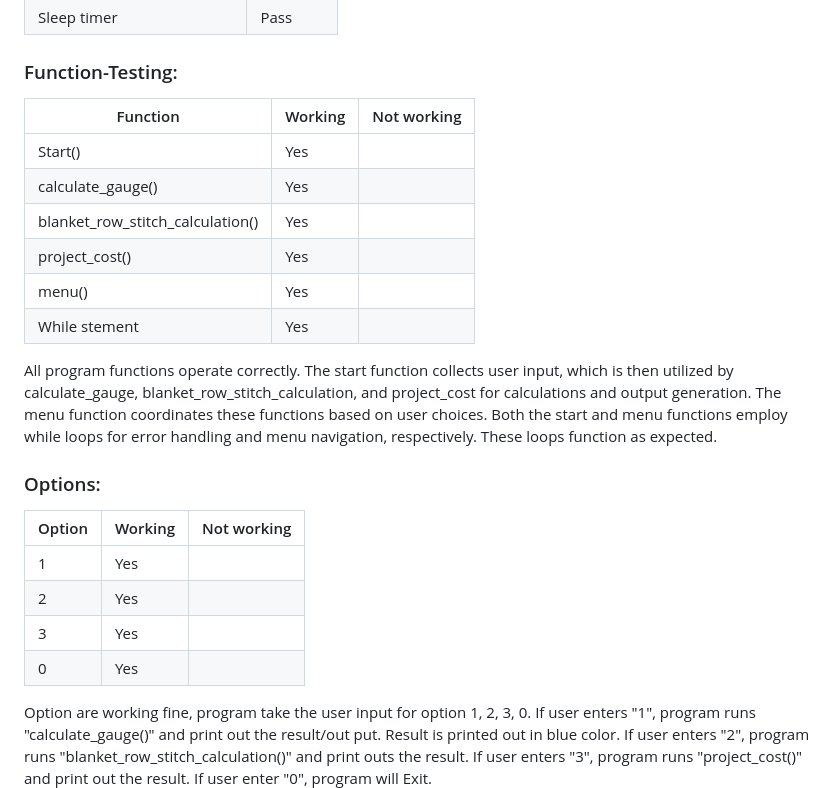
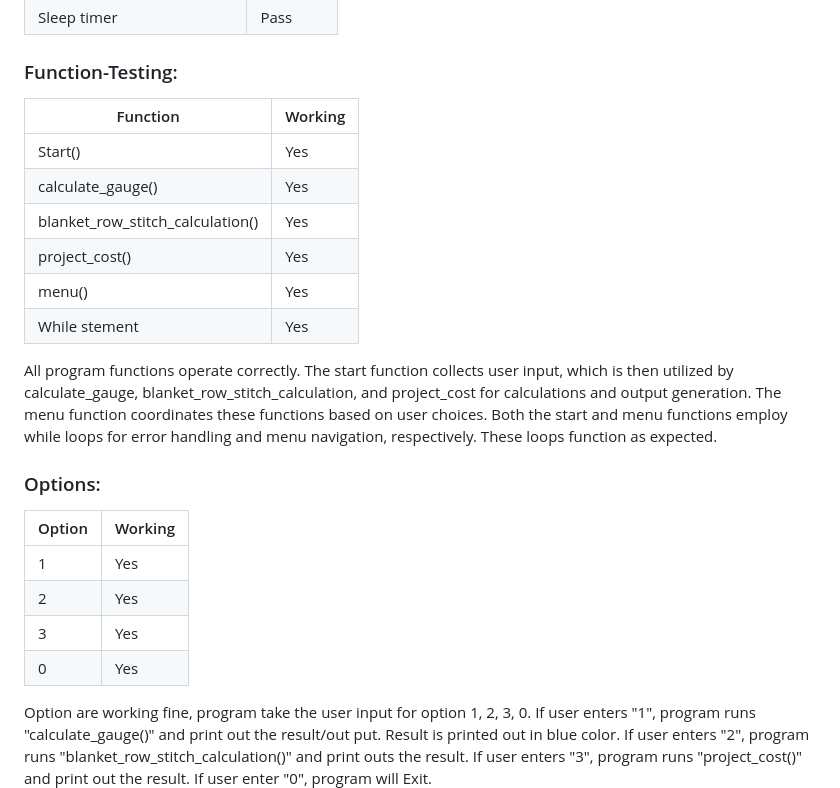
Before and after one commit to raheelaahmed/guage-calculator, a Markdown page: README.md, the part around the change. Rendered like a GitHub page.

Commit message:
remove empty columns from table

```diff
--- a/README.md
+++ b/README.md
@@ -320,14 +320,14 @@ Error that were effecting the program when removed as below screenshot.
 
 ### Function-Testing:
 
-| Function   | Working | Not working |
-|----------|-----|-----|
-| Start() | Yes |  |
-| calculate_gauge() | Yes |  |
-| blanket_row_stitch_calculation() | Yes |  |
-| project_cost() | Yes |  |
+| Function   | Working |
+|----------|-----|
+| Start() | Yes |
+| calculate_gauge() | Yes |
+| blanket_row_stitch_calculation() | Yes |
+| project_cost() | Yes |
 | menu() | Yes |  |
-| While stement | Yes |  |
+| While stement | Yes |
 
 
 
@@ -338,12 +338,12 @@ All program functions operate correctly. The start function collects user input,
 
 ### Options:
 
-| Option   | Working | Not working |
-|----------|-----|-----|
-| 1 | Yes |  |
-| 2 | Yes |  |
-| 3 | Yes |  |
-| 0 | Yes |  |
+| Option   | Working |
+|----------|-----|
+| 1 | Yes |
+| 2 | Yes |
+| 3 | Yes |
+| 0 | Yes |
 
 Option are working fine, program take the user input for option 1, 2, 3, 0.
 If user enters "1", program runs "calculate_gauge()" and print out the result/out put. Result is printed out in blue color.
```
